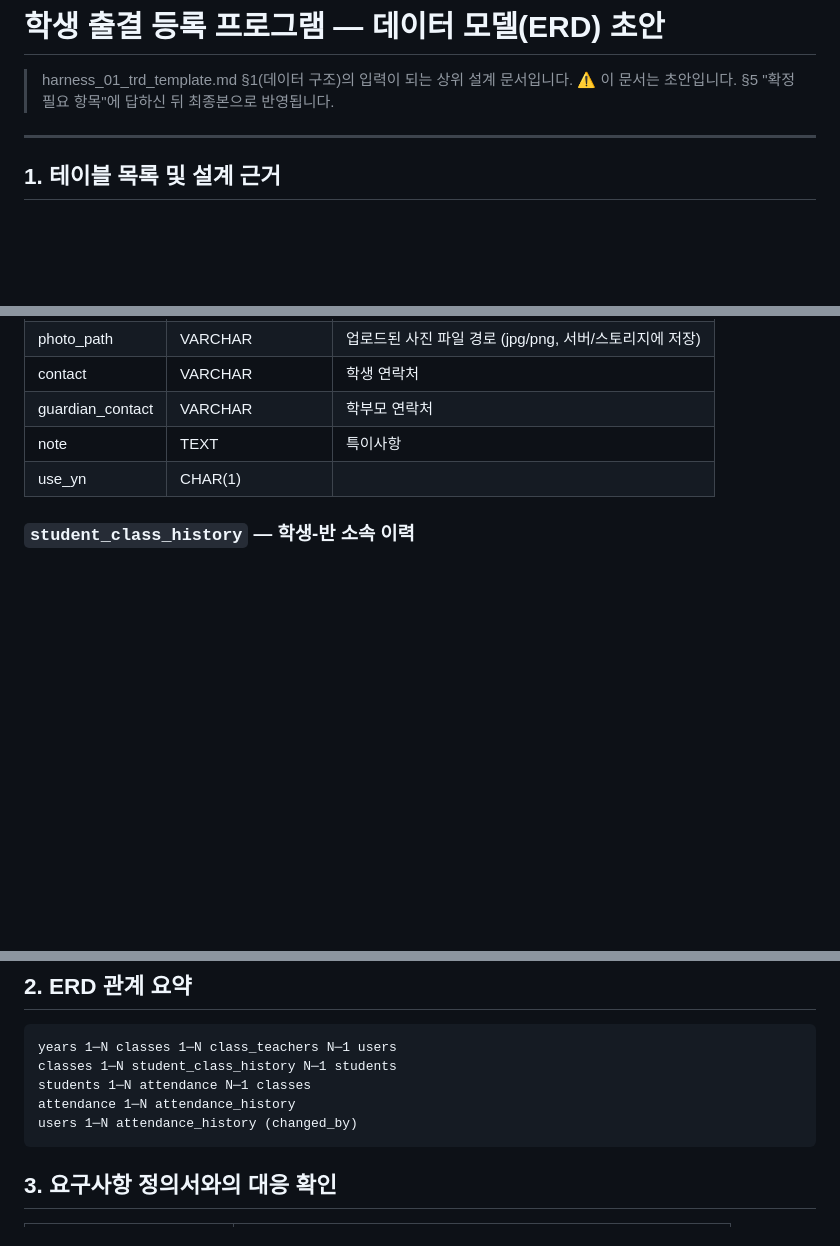
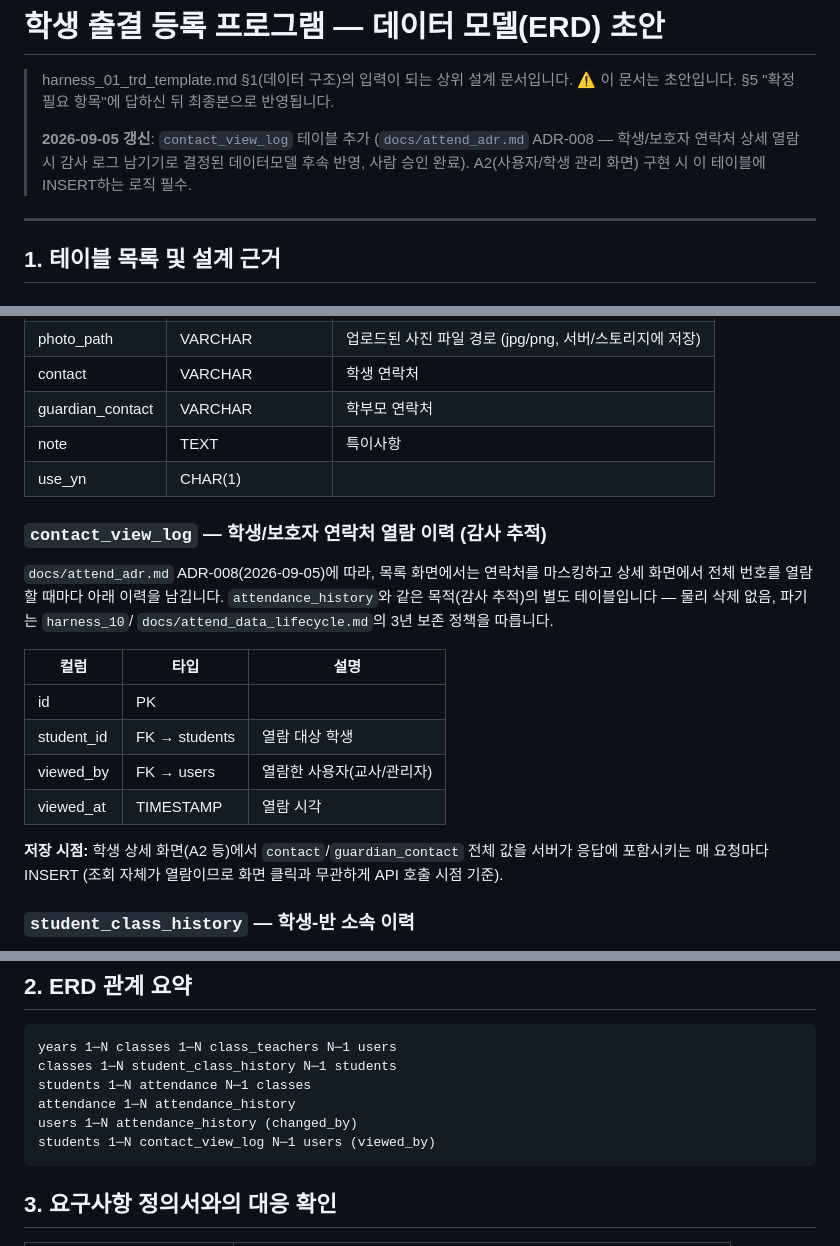
Before and after one commit to jcs19752510-ui/HARNESS_BASIC, a Markdown page: docs/trd/attend_a0_datamodel_trd.md, 3 parts joined by grey strips. Drawn GitHub-style; blank space fills up the shorter version.

Commit message:
[SETUP] ADR-008 후속: 데이터모델에 contact_view_log 테이블 반영
students/guardian 연락처 상세 열람 시 감사 로그를 남기는 신규 테이블을
attend_a0_datamodel_trd.md에 추가 (ERD 관계 요약, 요구사항 대응표 포함).
attend_requirements_summary.md §3의 개인정보 미결 항목을 확정 표시로 갱신.

Co-Authored-By: Claude Sonnet 5 <noreply@anthropic.com>
Claude-Session: https://claude.ai/code/session_01QE5nxSb8mWyKMBzxhbuf4J

````diff
--- a/docs/trd/attend_a0_datamodel_trd.md
+++ b/docs/trd/attend_a0_datamodel_trd.md
@@ -2,6 +2,10 @@
 
 > harness_01_trd_template.md §1(데이터 구조)의 입력이 되는 상위 설계 문서입니다.
 > ⚠️ 이 문서는 초안입니다. §5 "확정 필요 항목"에 답하신 뒤 최종본으로 반영됩니다.
+>
+> **2026-09-05 갱신**: `contact_view_log` 테이블 추가 (`docs/attend_adr.md` ADR-008 —
+> 학생/보호자 연락처 상세 열람 시 감사 로그 남기기로 결정된 데이터모델 후속 반영,
+> 사람 승인 완료). A2(사용자/학생 관리 화면) 구현 시 이 테이블에 INSERT하는 로직 필수.
 
 ---
 
@@ -59,6 +63,23 @@
 | note | TEXT | 특이사항 |
 | use_yn | CHAR(1) | |
 
+### `contact_view_log` — 학생/보호자 연락처 열람 이력 (감사 추적)
+`docs/attend_adr.md` ADR-008(2026-09-05)에 따라, 목록 화면에서는 연락처를 마스킹하고
+상세 화면에서 전체 번호를 열람할 때마다 아래 이력을 남깁니다. `attendance_history`와
+같은 목적(감사 추적)의 별도 테이블입니다 — 물리 삭제 없음, 파기는 `harness_10`/
+`docs/attend_data_lifecycle.md`의 3년 보존 정책을 따릅니다.
+
+| 컬럼 | 타입 | 설명 |
+|---|---|---|
+| id | PK | |
+| student_id | FK → students | 열람 대상 학생 |
+| viewed_by | FK → users | 열람한 사용자(교사/관리자) |
+| viewed_at | TIMESTAMP | 열람 시각 |
+
+**저장 시점:** 학생 상세 화면(A2 등)에서 `contact`/`guardian_contact` 전체 값을 서버가
+응답에 포함시키는 매 요청마다 INSERT (조회 자체가 열람이므로 화면 클릭과 무관하게 API
+호출 시점 기준).
+
 ### `student_class_history` — 학생-반 소속 이력
 "1년 단위로 전체 바뀌고, 필요시 반이동 존재"를 반영. 학생의 반 소속을
 `students` 테이블에 직접 두지 않고 별도 이력 테이블로 분리합니다.
@@ -114,6 +135,7 @@ classes 1─N student_class_history N─1 students
 students 1─N attendance N─1 classes
 attendance 1─N attendance_history
 users 1─N attendance_history (changed_by)
+students 1─N contact_view_log N─1 users (viewed_by)
 ```
 
 ## 3. 요구사항 정의서와의 대응 확인
````
Also changed, not shown: other parts of docs/trd/attend_a0_datamodel_trd.md (+1 -0 lines), docs/attend_requirements_summary.md (+4 -3 lines), docs/handoff/attend_a0_handoff.md (+1 -1 lines).
